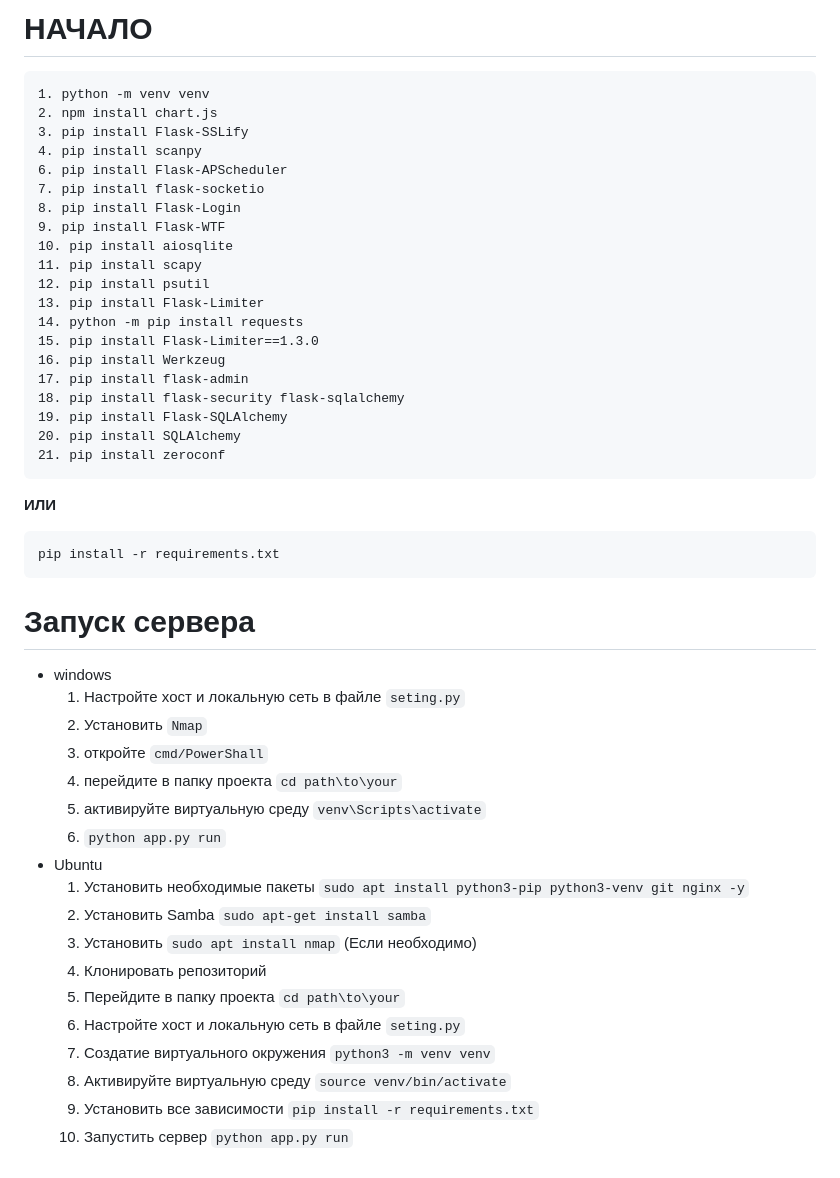
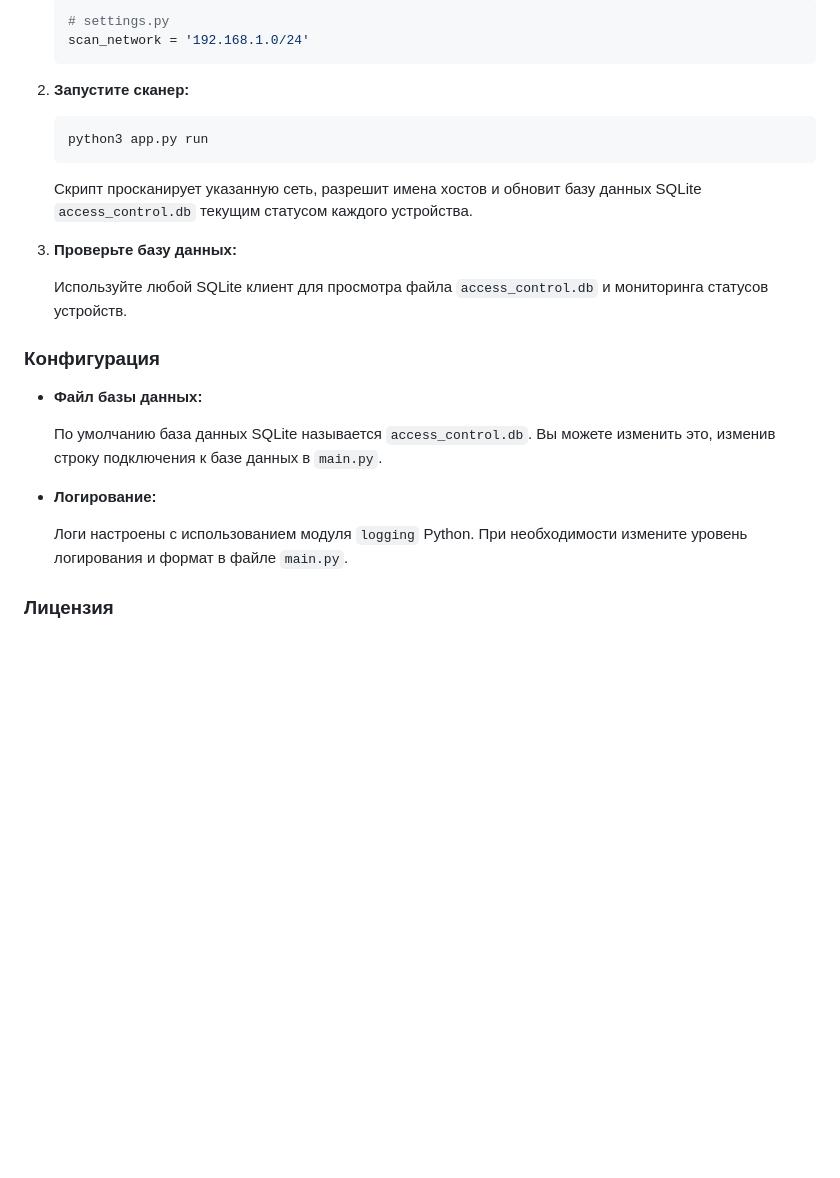
Before and after one commit to ShootkaXd/Squid_controller, a Markdown page: README.md, the part around the change printed below. Drawn GitHub-style; blank space fills up the shorter version.

Commit message:
README refactor

````diff
--- a/README.md
+++ b/README.md
@@ -76,46 +72,29 @@ To run the program in your local environment
 
-# НАЧАЛО
-    1. python -m venv venv
-    2. npm install chart.js
-    3. pip install Flask-SSLify
-    4. pip install scanpy
-    6. pip install Flask-APScheduler
-    7. pip install flask-socketio
-    8. pip install Flask-Login
-    9. pip install Flask-WTF
-    10. pip install aiosqlite
-    11. pip install scapy
-    12. pip install psutil
-    13. pip install Flask-Limiter
-    14. python -m pip install requests
-    15. pip install Flask-Limiter==1.3.0
-    16. pip install Werkzeug
-    17. pip install flask-admin
-    18. pip install flask-security flask-sqlalchemy
-    19. pip install Flask-SQLAlchemy
-    20. pip install SQLAlchemy
-    21. pip install zeroconf
+    ```python
+    # settings.py
+    scan_network = '192.168.1.0/24'
+    ```
 
-**ИЛИ**
+2. **Запустите сканер:**
 
-    pip install -r requirements.txt
+    ```bash
+    python3 app.py run
+    ```
 
-# Запуск сервера
-* windows
-  1. Настройте хост и локальную сеть в файле ```seting.py```
-  2. Установить ```Nmap```
-  3. откройте ```cmd/PowerShall```
-  4. перейдите в папку проекта ```cd path\to\your```
-  5. активируйте виртуальную среду ```venv\Scripts\activate```
-  6. ```python app.py run```
-* Ubuntu
-  1. Установить необходимые пакеты ```sudo apt install python3-pip python3-venv git nginx -y```
-  2. Установить Samba ```sudo apt-get install samba```
-  3. Установить  ```sudo apt install nmap``` (Если необходимо)
-  4. Клонировать репозиторий
-  5. Перейдите в папку проекта ```cd path\to\your```
-  6. Настройте хост и локальную сеть в файле ```seting.py```
-  7. Создатие виртуального окружения ```python3 -m venv venv```
-  8. Активируйте виртуальную среду ```source venv/bin/activate```
-  9. Установить все зависимости ``` pip install -r requirements.txt ```
-  10. Запустить сервер ```python app.py run```
+    Скрипт просканирует указанную сеть, разрешит имена хостов и обновит базу данных SQLite `access_control.db` текущим статусом каждого устройства.
+
+3. **Проверьте базу данных:**
+
+    Используйте любой SQLite клиент для просмотра файла `access_control.db` и мониторинга статусов устройств.
+
+### Конфигурация
+
+- **Файл базы данных:**
+
+    По умолчанию база данных SQLite называется `access_control.db`. Вы можете изменить это, изменив строку подключения к базе данных в `main.py`.
+
+- **Логирование:**
+
+    Логи настроены с использованием модуля `logging` Python. При необходимости измените уровень логирования и формат в файле `main.py`.
+
+### Лицензия
````
Also changed, not shown: other parts of README.md (+52 -56 lines), README.en.md (added, +59 -0 lines), README.ru.md (added, +59 -0 lines).
